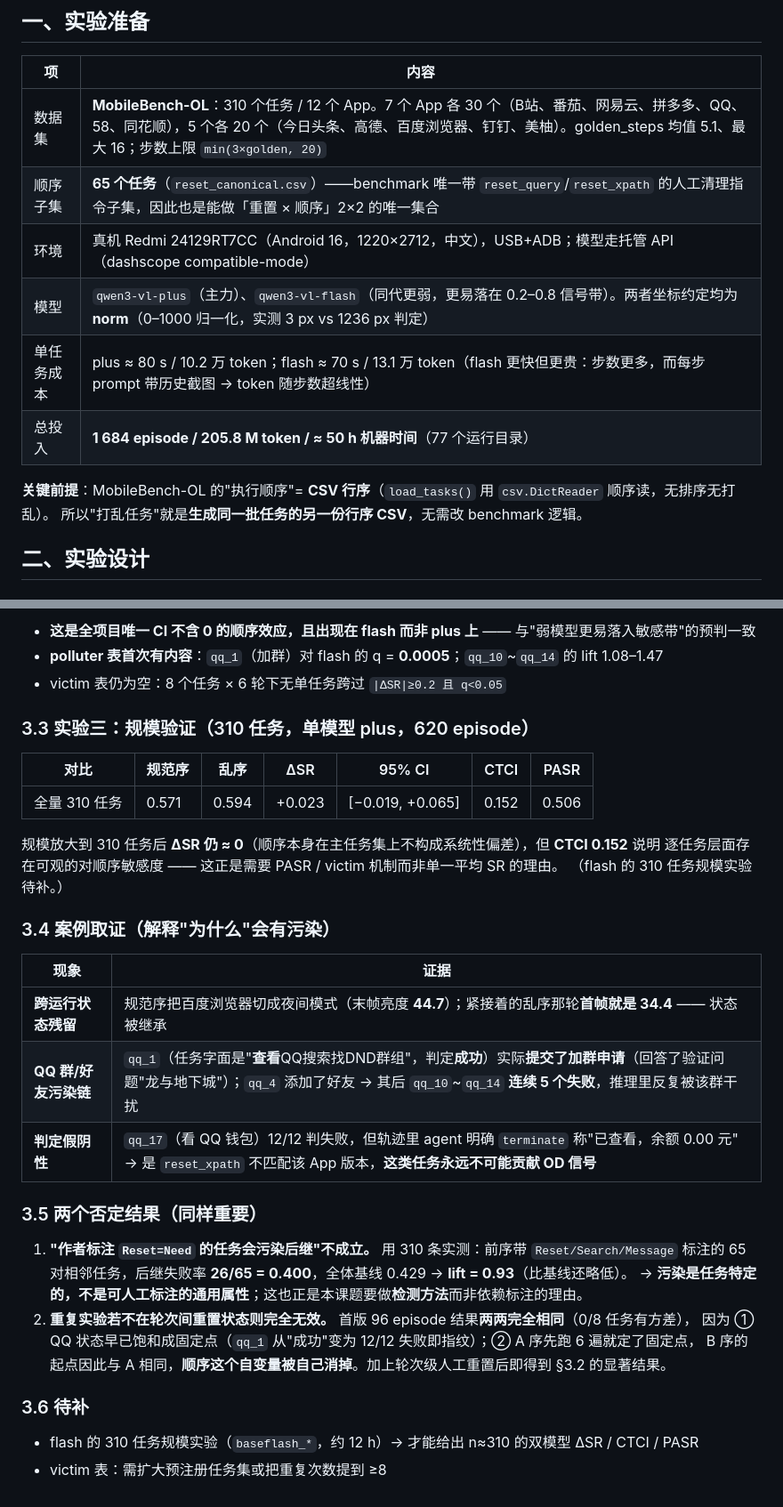
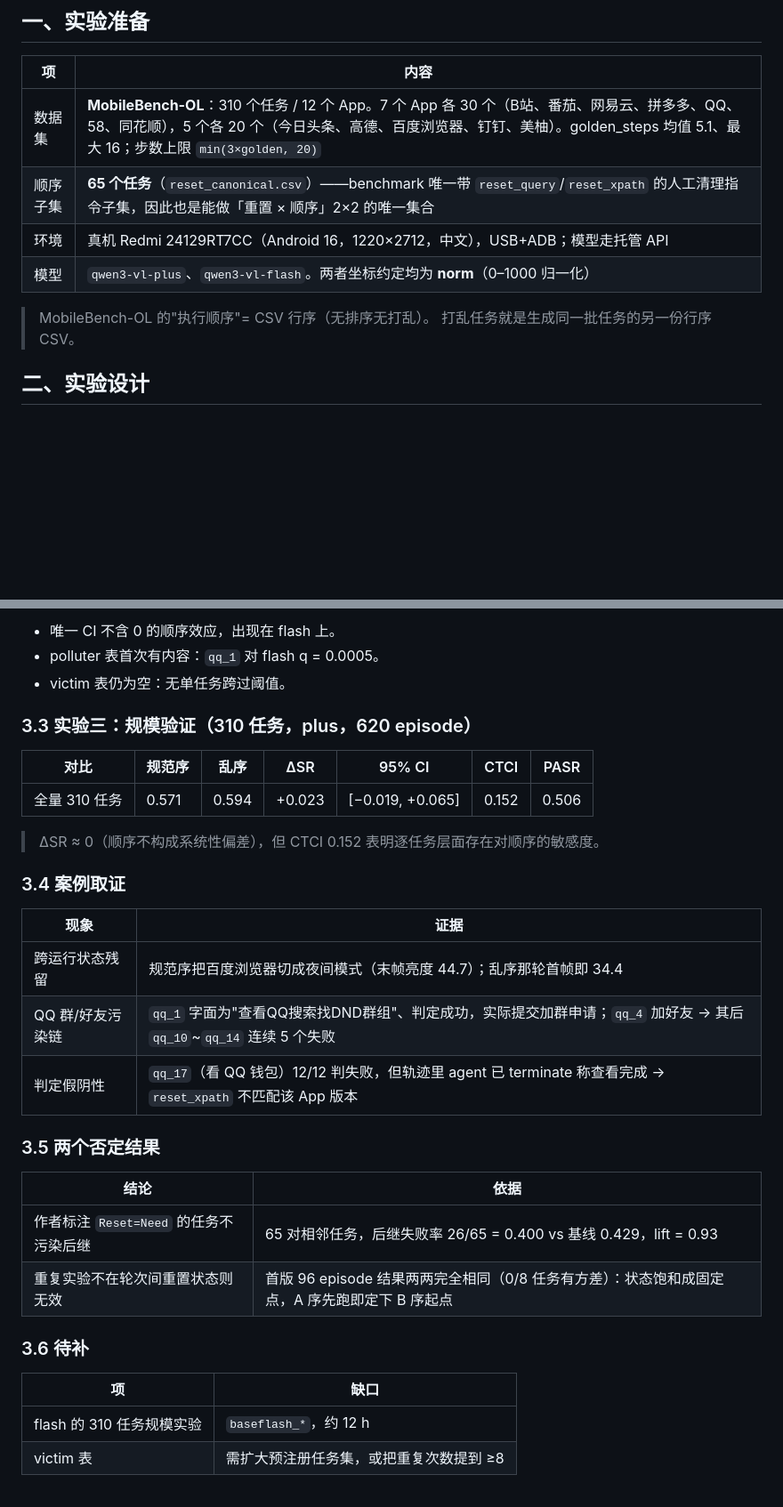
Before and after one commit to drunksu/GSR, a Markdown page: docs/初期实验.md, 2 parts joined by grey strips. Shown at 89% size. GitHub-like rendering; blank space fills up the shorter version.

```diff
--- a/docs/初期实验.md
+++ b/docs/初期实验.md
@@ -9,13 +9,11 @@
 |---|---|
 | 数据集 | **MobileBench-OL**：310 个任务 / 12 个 App。7 个 App 各 30 个（B站、番茄、网易云、拼多多、QQ、58、同花顺），5 个各 20 个（今日头条、高德、百度浏览器、钉钉、美柚）。golden_steps 均值 5.1、最大 16；步数上限 `min(3×golden, 20)` |
 | 顺序子集 | **65 个任务**（`reset_canonical.csv`）——benchmark 唯一带 `reset_query`/`reset_xpath` 的人工清理指令子集，因此也是能做「重置 × 顺序」2×2 的唯一集合 |
-| 环境 | 真机 Redmi 24129RT7CC（Android 16，1220×2712，中文），USB+ADB；模型走托管 API（dashscope compatible-mode） |
-| 模型 | `qwen3-vl-plus`（主力）、`qwen3-vl-flash`（同代更弱，更易落在 0.2–0.8 信号带）。两者坐标约定均为 **norm**（0–1000 归一化，实测 3 px vs 1236 px 判定） |
-| 单任务成本 | plus ≈ 80 s / 10.2 万 token；flash ≈ 70 s / 13.1 万 token（flash 更快但更贵：步数更多，而每步 prompt 带历史截图 → token 随步数超线性） |
-| 总投入 | **1 684 episode / 205.8 M token / ≈ 50 h 机器时间**（77 个运行目录） |
+| 环境 | 真机 Redmi 24129RT7CC（Android 16，1220×2712，中文），USB+ADB；模型走托管 API |
+| 模型 | `qwen3-vl-plus`、`qwen3-vl-flash`。两者坐标约定均为 **norm**（0–1000 归一化） |
 
-**关键前提**：MobileBench-OL 的"执行顺序"= **CSV 行序**（`load_tasks()` 用 `csv.DictReader` 顺序读，无排序无打乱）。
-所以"打乱任务"就是**生成同一批任务的另一份行序 CSV**，无需改 benchmark 逻辑。
+>MobileBench-OL 的"执行顺序"= CSV 行序（无排序无打乱）。
+>打乱任务就是生成同一批任务的另一份行序 CSV。
 
 ## 二、实验设计
 
@@ -90,36 +82,34 @@ polluter 表要求同一前序任务出现 ≥3 次。因此必须重复。
 
-- **这是全项目唯一 CI 不含 0 的顺序效应，且出现在 flash 而非 plus 上** —— 与"弱模型更易落入敏感带"的预判一致
-- **polluter 表首次有内容**：`qq_1`（加群）对 flash 的 q = **0.0005**；`qq_10`~`qq_14` 的 lift 1.08–1.47
-- victim 表仍为空：8 个任务 × 6 轮下无单任务跨过 `|ΔSR|≥0.2 且 q<0.05`
+- 唯一 CI 不含 0 的顺序效应，出现在 flash 上。
+- polluter 表首次有内容：`qq_1` 对 flash q = 0.0005。
+- victim 表仍为空：无单任务跨过阈值。
 
-### 3.3 实验三：规模验证（310 任务，单模型 plus，620 episode）
+### 3.3 实验三：规模验证（310 任务，plus，620 episode）
 
 | 对比 | 规范序 | 乱序 | ΔSR | 95% CI | CTCI | PASR |
 |---|---|---|---|---|---|---|
 | 全量 310 任务 | 0.571 | 0.594 | +0.023 | [−0.019, +0.065] | 0.152 | 0.506 |
 
-规模放大到 310 任务后 **ΔSR 仍 ≈ 0**（顺序本身在主任务集上不构成系统性偏差），但 **CTCI 0.152** 说明
-逐任务层面存在可观的对顺序敏感度 —— 这正是需要 PASR / victim 机制而非单一平均 SR 的理由。
-（flash 的 310 任务规模实验待补。）
+> ΔSR ≈ 0（顺序不构成系统性偏差），但 CTCI 0.152 表明逐任务层面存在对顺序的敏感度。
 
-### 3.4 案例取证（解释"为什么"会有污染）
+### 3.4 案例取证
 
 | 现象 | 证据 |
 |---|---|
-| **跨运行状态残留** | 规范序把百度浏览器切成夜间模式（末帧亮度 **44.7**）；紧接着的乱序那轮**首帧就是 34.4** —— 状态被继承 |
-| **QQ 群/好友污染链** | `qq_1`（任务字面是"**查看**QQ搜索找DND群组"，判定**成功**）实际**提交了加群申请**（回答了验证问题"龙与地下城"）；`qq_4` 添加了好友 → 其后 `qq_10`~`qq_14` **连续 5 个失败**，推理里反复被该群干扰 |
-| **判定假阴性** | `qq_17`（看 QQ 钱包）12/12 判失败，但轨迹里 agent 明确 `terminate` 称"已查看，余额 0.00 元" → 是 `reset_xpath` 不匹配该 App 版本，**这类任务永远不可能贡献 OD 信号** |
+| 跨运行状态残留 | 规范序把百度浏览器切成夜间模式（末帧亮度 44.7）；乱序那轮首帧即 34.4 |
+| QQ 群/好友污染链 | `qq_1` 字面为"查看QQ搜索找DND群组"、判定成功，实际提交加群申请；`qq_4` 加好友 → 其后 `qq_10`~`qq_14` 连续 5 个失败 |
+| 判定假阴性 | `qq_17`（看 QQ 钱包）12/12 判失败，但轨迹里 agent 已 terminate 称查看完成 → `reset_xpath` 不匹配该 App 版本 |
 
-### 3.5 两个否定结果（同样重要）
+### 3.5 两个否定结果
 
-1. **"作者标注 `Reset=Need` 的任务会污染后继"不成立。** 用 310 条实测：前序带 `Reset/Search/Message`
-   标注的 65 对相邻任务，后继失败率 **26/65 = 0.400**，全体基线 0.429 → **lift = 0.93**（比基线还略低）。
-   → **污染是任务特定的，不是可人工标注的通用属性**；这也正是本课题要做**检测方法**而非依赖标注的理由。
-2. **重复实验若不在轮次间重置状态则完全无效。** 首版 96 episode 结果**两两完全相同**（0/8 任务有方差），
-   因为 ① QQ 状态早已饱和成固定点（`qq_1` 从"成功"变为 12/12 失败即指纹）；② A 序先跑 6 遍就定了固定点，
-   B 序的起点因此与 A 相同，**顺序这个自变量被自己消掉**。加上轮次级人工重置后即得到 §3.2 的显著结果。
+| 结论 | 依据 |
+|---|---|
+| 作者标注 `Reset=Need` 的任务不污染后继 | 65 对相邻任务，后继失败率 26/65 = 0.400 vs 基线 0.429，lift = 0.93 |
+| 重复实验不在轮次间重置状态则无效 | 首版 96 episode 结果两两完全相同（0/8 任务有方差）：状态饱和成固定点，A 序先跑即定下 B 序起点 |
 
 ### 3.6 待补
 
-- flash 的 310 任务规模实验（`baseflash_*`，约 12 h）→ 才能给出 n≈310 的双模型 ΔSR / CTCI / PASR
-- victim 表：需扩大预注册任务集或把重复次数提到 ≥8
+| 项 | 缺口 |
+|---|---|
+| flash 的 310 任务规模实验 | `baseflash_*`，约 12 h |
+| victim 表 | 需扩大预注册任务集，或把重复次数提到 ≥8 |
```
Also changed, not shown: other parts of docs/初期实验.md (+34 -40 lines).
